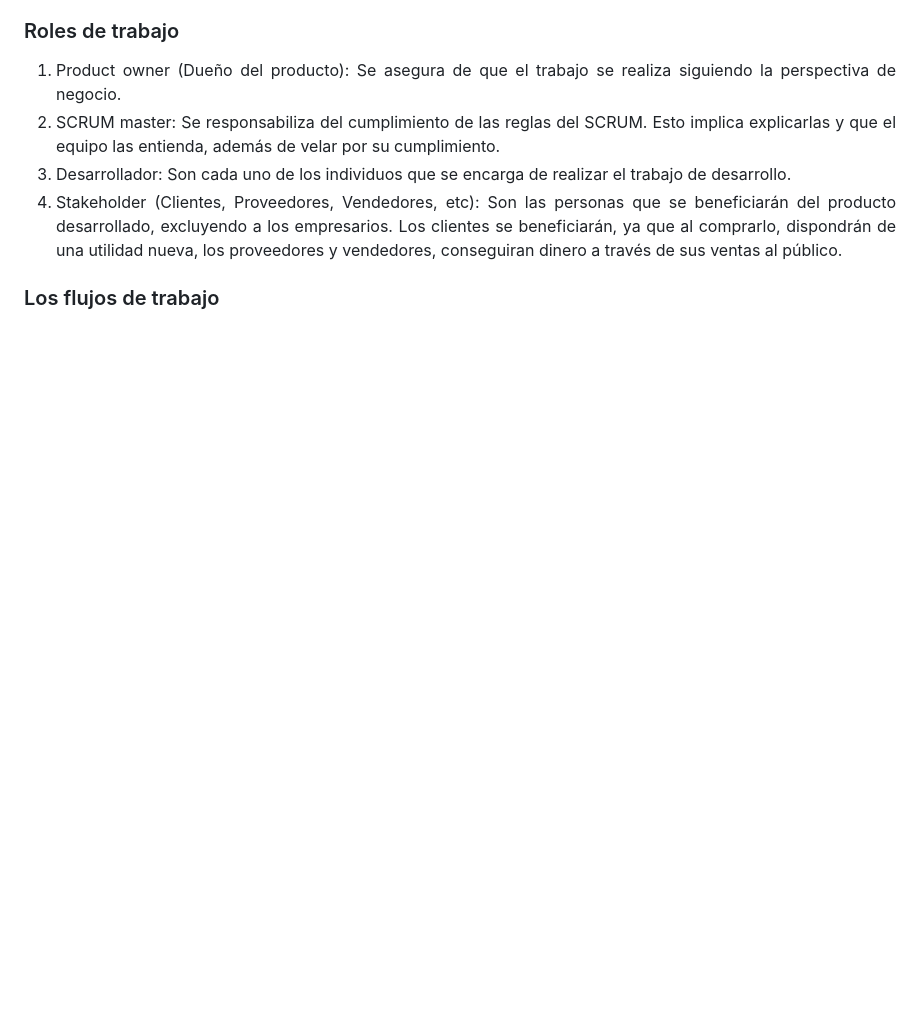
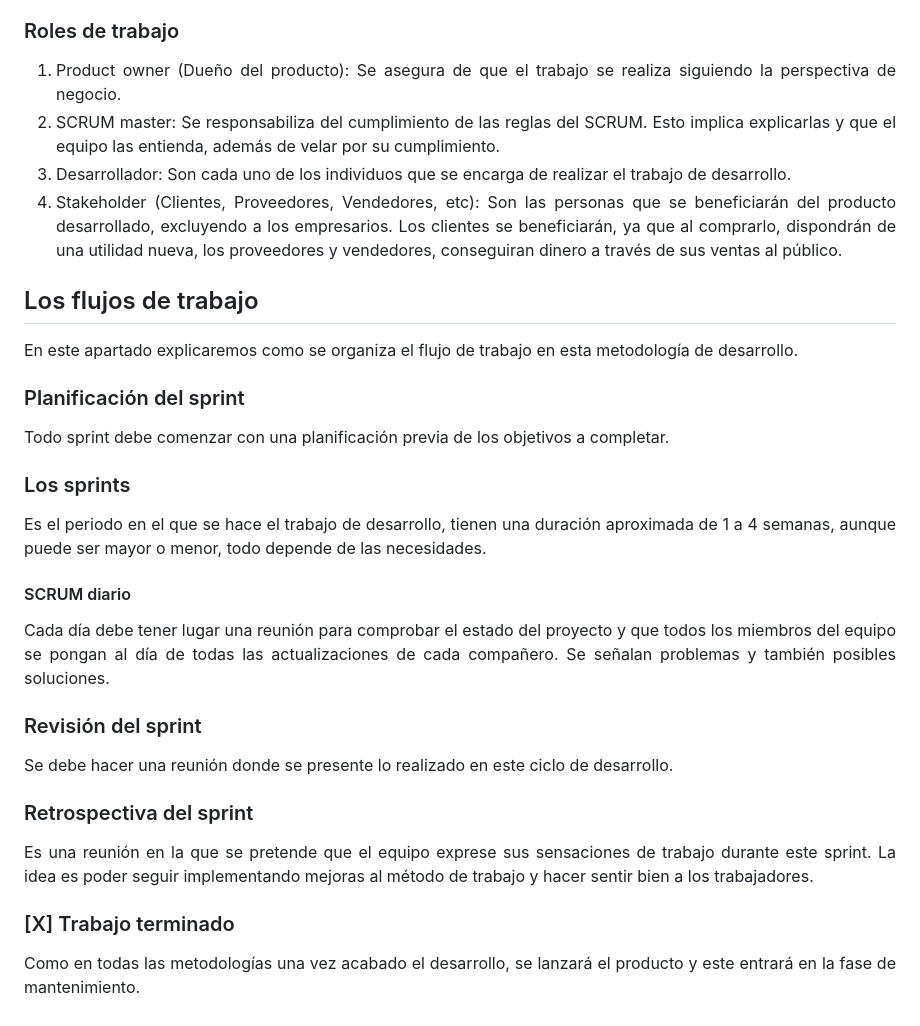
Before and after one commit to IsaiasTolP/Tareas_Markdown, a Markdown page: SCRUM/Trabajo_investigación_Scrum.md, the part around the change. GitHub-like rendering; blank space fills up the shorter version.

Commit message:
Se añade información al SCRUM

```diff
--- a/SCRUM/Trabajo_investigación_Scrum.md
+++ b/SCRUM/Trabajo_investigación_Scrum.md
@@ -47,6 +47,25 @@ Su trabajo conjunto realizado a principio de los años 80, analizó el desarroll
 3. Desarrollador: Son cada uno de los individuos que se encarga de realizar el trabajo de desarrollo.
 4. Stakeholder (Clientes, Proveedores, Vendedores, etc): Son las personas que se beneficiarán del producto desarrollado, excluyendo a los empresarios. Los clientes se beneficiarán, ya que al comprarlo, dispondrán de una utilidad nueva, los proveedores y vendedores, conseguiran dinero a través de sus ventas al público.
 
-### Los flujos de trabajo
+## Los flujos de trabajo
+En este apartado explicaremos como se organiza el flujo de trabajo en esta metodología de desarrollo.
+
+### Planificación del sprint
+Todo sprint debe comenzar con una planificación previa de los objetivos a completar.
+
+### Los sprints
+Es el periodo en el que se hace el trabajo de desarrollo, tienen una duración aproximada de 1 a 4 semanas, aunque puede ser mayor o menor, todo depende de las necesidades.
+#### SCRUM diario
+Cada día debe tener lugar una reunión para comprobar el estado del proyecto y que todos los miembros del equipo se pongan al día de todas las actualizaciones de cada compañero. Se señalan problemas y también posibles soluciones.
+
+### Revisión del sprint
+Se debe hacer una reunión donde se presente lo realizado en este ciclo de desarrollo.
+
+### Retrospectiva del sprint
+Es una reunión en la que se pretende que el equipo exprese sus sensaciones de trabajo durante este sprint. La idea es poder seguir implementando mejoras al método de trabajo y hacer sentir bien a los trabajadores.
+
+### [X] Trabajo terminado
+Como en todas las metodologías una vez acabado el desarrollo, se lanzará el producto y este entrará en la fase de mantenimiento.
+
 
 </div>
```
